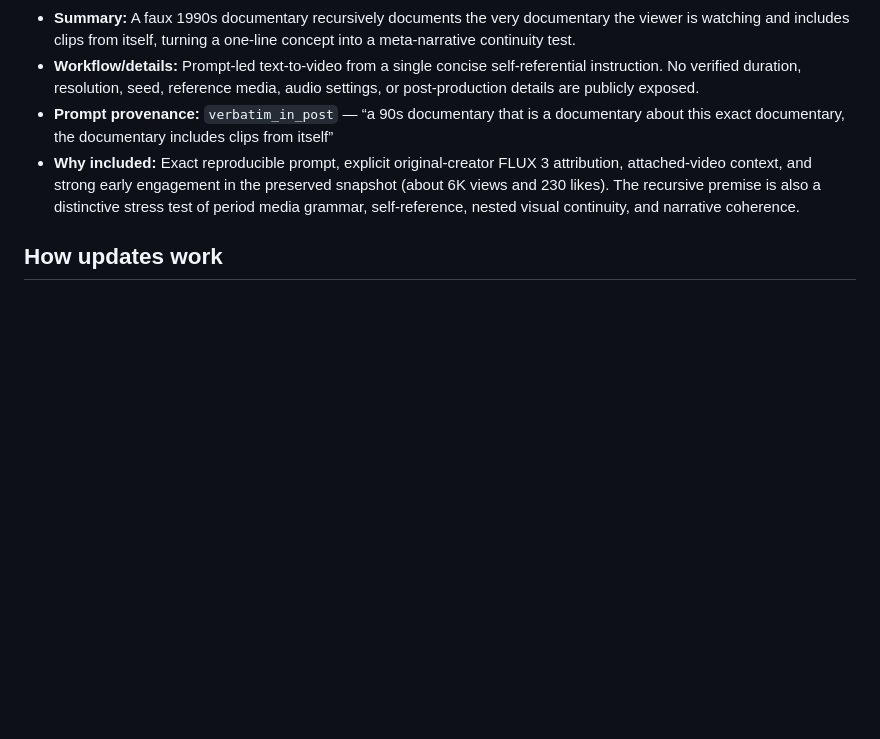
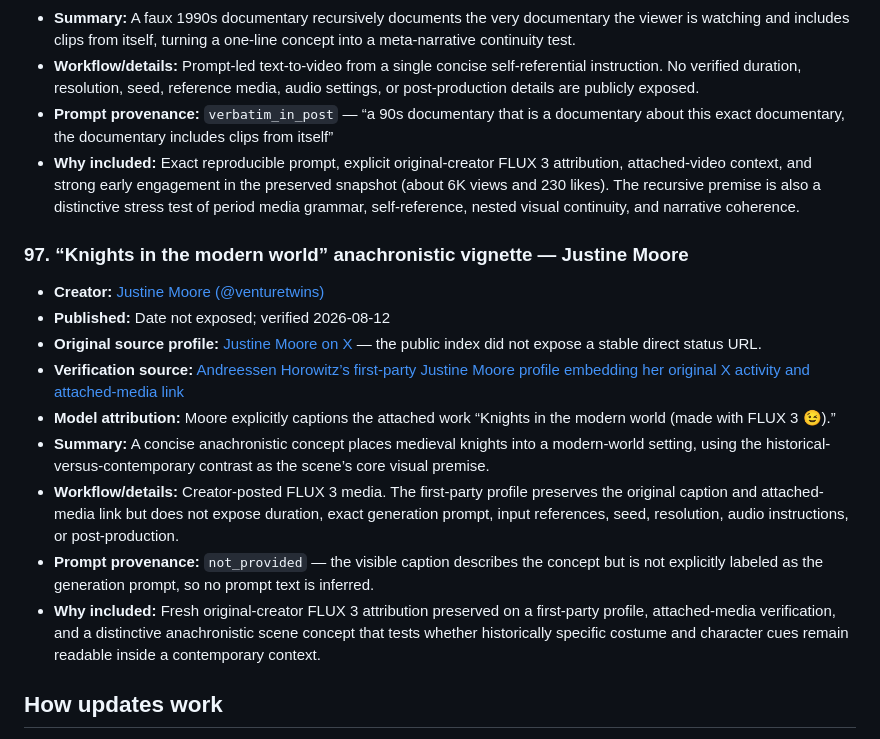
Before and after one commit to akirakai/awesome-flux3, a Markdown page: README.md, the part around one of its changes. Drawn GitHub-style; blank space fills up the shorter version.

Commit message:
Add verified FLUX 3 knights video

```diff
--- a/README.md
+++ b/README.md
@@ -1129,6 +1129,18 @@ _Last updated: 2026-08-12 · Entries: 96_
 - **Prompt provenance:** `verbatim_in_post` — “a 90s documentary that is a documentary about this exact documentary, the documentary includes clips from itself”
 - **Why included:** Exact reproducible prompt, explicit original-creator FLUX 3 attribution, attached-video context, and strong early engagement in the preserved snapshot (about 6K views and 230 likes). The recursive premise is also a distinctive stress test of period media grammar, self-reference, nested visual continuity, and narrative coherence.
 
+### 97. “Knights in the modern world” anachronistic vignette — Justine Moore
+
+- **Creator:** [Justine Moore (@venturetwins)](https://x.com/venturetwins)
+- **Published:** Date not exposed; verified 2026-08-12
+- **Original source profile:** [Justine Moore on X](https://x.com/venturetwins) — the public index did not expose a stable direct status URL.
+- **Verification source:** [Andreessen Horowitz’s first-party Justine Moore profile embedding her original X activity and attached-media link](https://a16z.com/author/justine-moore/)
+- **Model attribution:** Moore explicitly captions the attached work “Knights in the modern world (made with FLUX 3 😉).”
+- **Summary:** A concise anachronistic concept places medieval knights into a modern-world setting, using the historical-versus-contemporary contrast as the scene’s core visual premise.
+- **Workflow/details:** Creator-posted FLUX 3 media. The first-party profile preserves the original caption and attached-media link but does not expose duration, exact generation prompt, input references, seed, resolution, audio instructions, or post-production.
+- **Prompt provenance:** `not_provided` — the visible caption describes the concept but is not explicitly labeled as the generation prompt, so no prompt text is inferred.
+- **Why included:** Fresh original-creator FLUX 3 attribution preserved on a first-party profile, attached-media verification, and a distinctive anachronistic scene concept that tests whether historically specific costume and character cues remain readable inside a contemporary context.
+
 ## How updates work
 
 The hourly ChatGPT task checks this README first, searches for newer qualifying sources, rejects duplicates and ambiguous attribution, then appends verified entries here. It reports only when at least one new entry has been successfully committed.
```
Also changed, not shown: other parts of README.md (+1 -1 lines).
